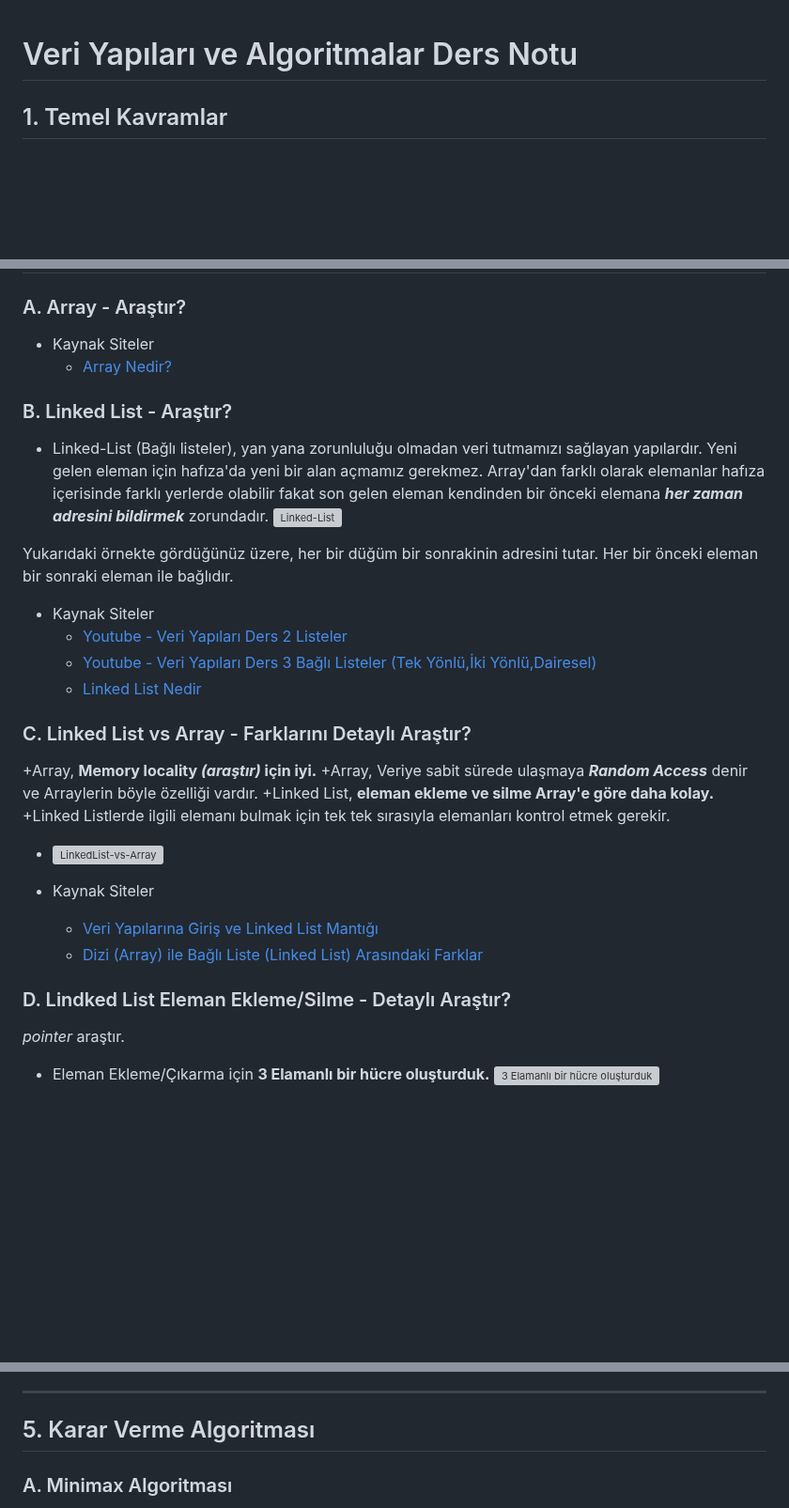
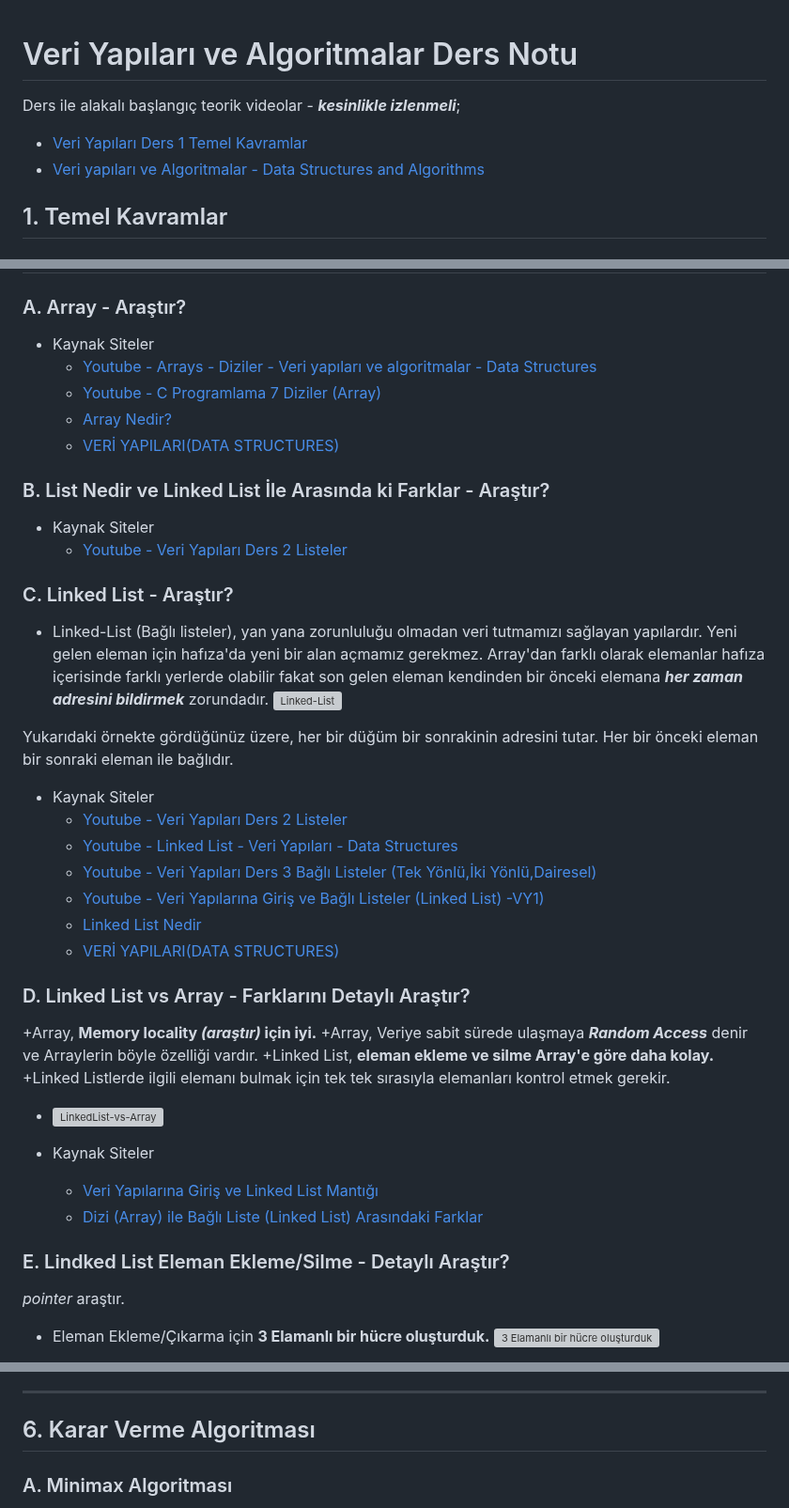
Before and after one commit to MyscherzoTR/Patika.dev-frontEnd-egitimi, a Markdown page: backEnd-egitimi/veri-yapilari-ve-algoritmalar/ders_notu.md, 3 parts joined by grey strips. Shown at 94% size. Rendered like a GitHub page; blank space fills up the shorter version; grey boxes are pictures that could not be loaded.

Commit message:
update: backEnd-egitimi/veri-yapilari-ve-algoritmalar/ders_notu.md
Updated "A. Array - Araştır", "B. List Nedir ve Linked List İle Arasında ki Farklar - Araştır", "C. Linked List - Araştır?" notes.

```diff
--- a/backEnd-egitimi/veri-yapilari-ve-algoritmalar/ders_notu.md
+++ b/backEnd-egitimi/veri-yapilari-ve-algoritmalar/ders_notu.md
@@ -1,4 +1,9 @@
 # Veri Yapıları ve Algoritmalar Ders Notu
+
+Ders ile alakalı başlangıç teorik videolar - ***kesinlikle izlenmeli***;
+
+- [Veri Yapıları Ders 1 Temel Kavramlar](https://youtu.be/AMq0LhzavhU)
+- [Veri yapıları ve Algoritmalar - Data Structures and Algorithms](https://www.youtube.com/watch?v=mKPTA7hAewY&list=PLZYKO7600KN-mFeIahqjCVIzYd55wbJ3y&index=2)
 
 ## 1. Temel Kavramlar
 
@@ -352,9 +357,17 @@ PlayHanoi(3,"Start","End","Temp")
 ### A. Array - Araştır?
 
 - Kaynak Siteler
+    * [Youtube - Arrays - Diziler - Veri yapıları ve algoritmalar - Data Structures](https://www.youtube.com/watch?v=Itj319eYDMY)
+    * [Youtube - C Programlama 7 Diziler (Array)](https://www.youtube.com/watch?v=0bjMFwS8TZY)
     * [Array Nedir?](https://medium.com/@denizf.b/array-nedir-d9b7afd44ca2)
+    * [VERİ YAPILARI(DATA STRUCTURES)](https://medium.com/@abdulkadir.kamci10/veri%CC%87-yapilari-data-structures-4f3de459f930)
 
-### B. Linked List - Araştır?
+### B. List Nedir ve Linked List İle Arasında ki Farklar - Araştır?
+
+- Kaynak Siteler
+    * [Youtube - Veri Yapıları Ders 2 Listeler](https://www.youtube.com/watch?v=hnE9_7VBKyI&t=51s)
+
+### C. Linked List - Araştır?
 
 - Linked-List (Bağlı listeler), yan yana zorunluluğu olmadan veri tutmamızı sağlayan yapılardır. Yeni gelen eleman için hafıza'da yeni bir alan açmamız gerekmez. Array'dan farklı olarak elemanlar hafıza içerisinde farklı yerlerde olabilir fakat son gelen eleman kendinden bir önceki elemana ***her zaman adresini bildirmek*** zorundadır.
 ![Linked-List](https://raw.githubusercontent.com/Kodluyoruz/taskforce/main/veri-yapilari-algoritmalar/linked-list/figures/linked-list.png)
@@ -363,10 +376,13 @@ Yukarıdaki örnekte gördüğünüz üzere, her bir düğüm bir sonrakinin adr
 
 - Kaynak Siteler
     * [Youtube - Veri Yapıları Ders 2 Listeler](https://www.youtube.com/watch?v=hnE9_7VBKyI&list=PLKnjBHu2xXNNwV1Twc3UtaMBqGJx3CCrU&index=3&t=591s)
+    * [Youtube - Linked List - Veri Yapıları - Data Structures](https://www.youtube.com/watch?v=Qs4PNb9Y1ME&list=PLZYKO7600KN-mFeIahqjCVIzYd55wbJ3y&index=6)
     * [Youtube - Veri Yapıları Ders 3 Bağlı Listeler (Tek Yönlü,İki Yönlü,Dairesel)](https://www.youtube.com/watch?v=7vjRwtDP0J4&list=PLKnjBHu2xXNNwV1Twc3UtaMBqGJx3CCrU&index=4)
+    * [Youtube - Veri Yapılarına Giriş ve Bağlı Listeler (Linked List) -VY1)](https://www.youtube.com/watch?v=r3uOBb3BM-0)
     * [Linked List Nedir](http://cagataykiziltan.net/veri-yapilari-data-structures/1-linked-list-bagli-listeler/)
+    * [VERİ YAPILARI(DATA STRUCTURES)](https://medium.com/@abdulkadir.kamci10/veri%CC%87-yapilari-data-structures-4f3de459f930)
 
-### C. Linked List vs Array - Farklarını Detaylı Araştır?
+### D. Linked List vs Array - Farklarını Detaylı Araştır?
 
 +Array, **Memory locality *(araştır)* için iyi.**
 +Array, Veriye sabit sürede ulaşmaya ***Random Access*** denir ve Arraylerin böyle özelliği vardır.
@@ -378,7 +394,7 @@ Yukarıdaki örnekte gördüğünüz üzere, her bir düğüm bir sonrakinin adr
     * [Veri Yapılarına Giriş ve Linked List Mantığı](https://ceyhuncozvelioglu.medium.com/kendime-notlar-1-veri-yap%C4%B1lar%C4%B1na-giri%C5%9F-ve-linkedlist-mant%C4%B1%C4%9F%C4%B1-5944bcbb8165)
     * [Dizi (Array) ile Bağlı Liste (Linked List) Arasındaki Farklar](https://www.ysancar.com/veri-yapilari/dizi-ile-bagli-liste-arasindaki-farklar/)
 
-### D. Lindked List Eleman Ekleme/Silme - Detaylı Araştır?
+### E. Lindked List Eleman Ekleme/Silme - Detaylı Araştır?
 
 *pointer* araştır.
 
@@ -733,7 +749,7 @@ Bir düğüm her iki tarafa da referans verebiliyor. Sağ ve sol olarak. Sağ ta
 
 <hr>
 
-## 5. Karar Verme Algoritması
+## 6. Karar Verme Algoritması
 
 ### A. Minimax Algoritması
 
```
Also changed, not shown: other parts of backEnd-egitimi/veri-yapilari-ve-algoritmalar/ders_notu.md (+5 -5 lines).
